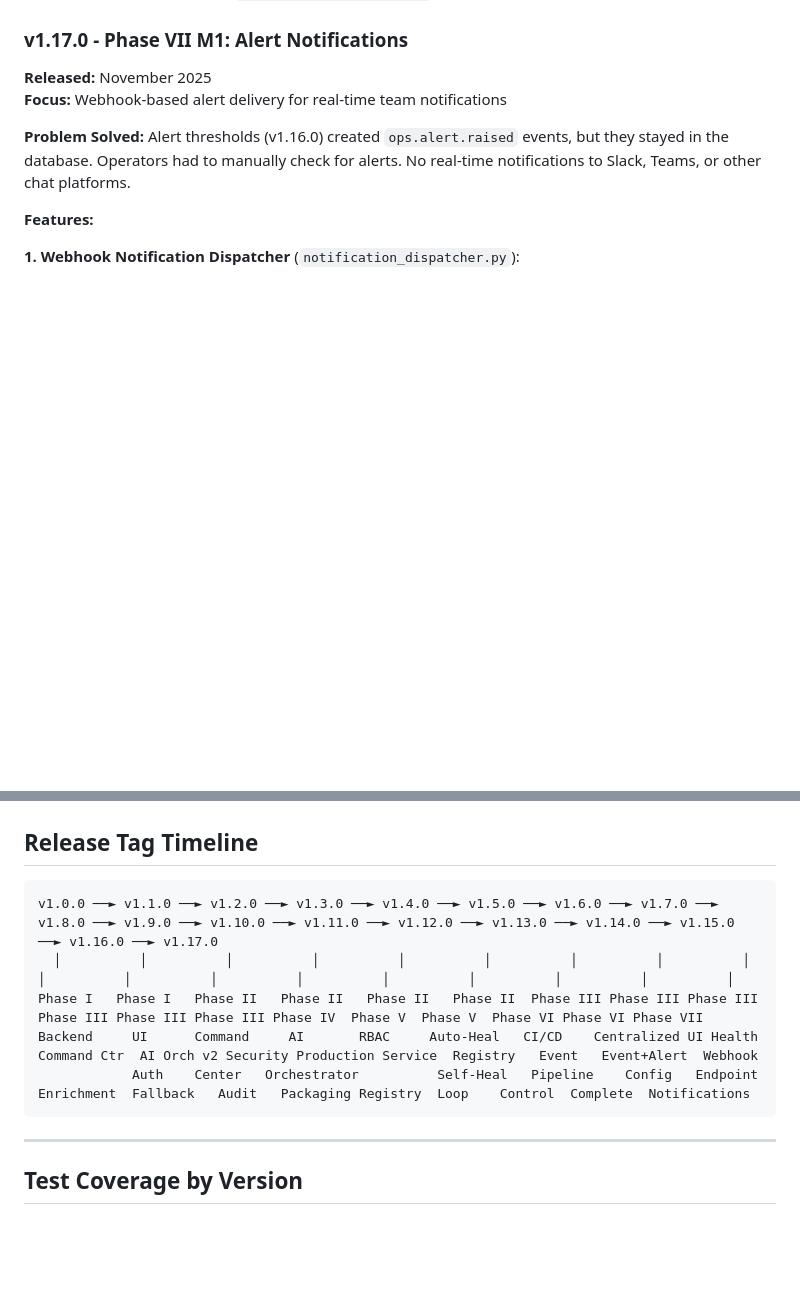
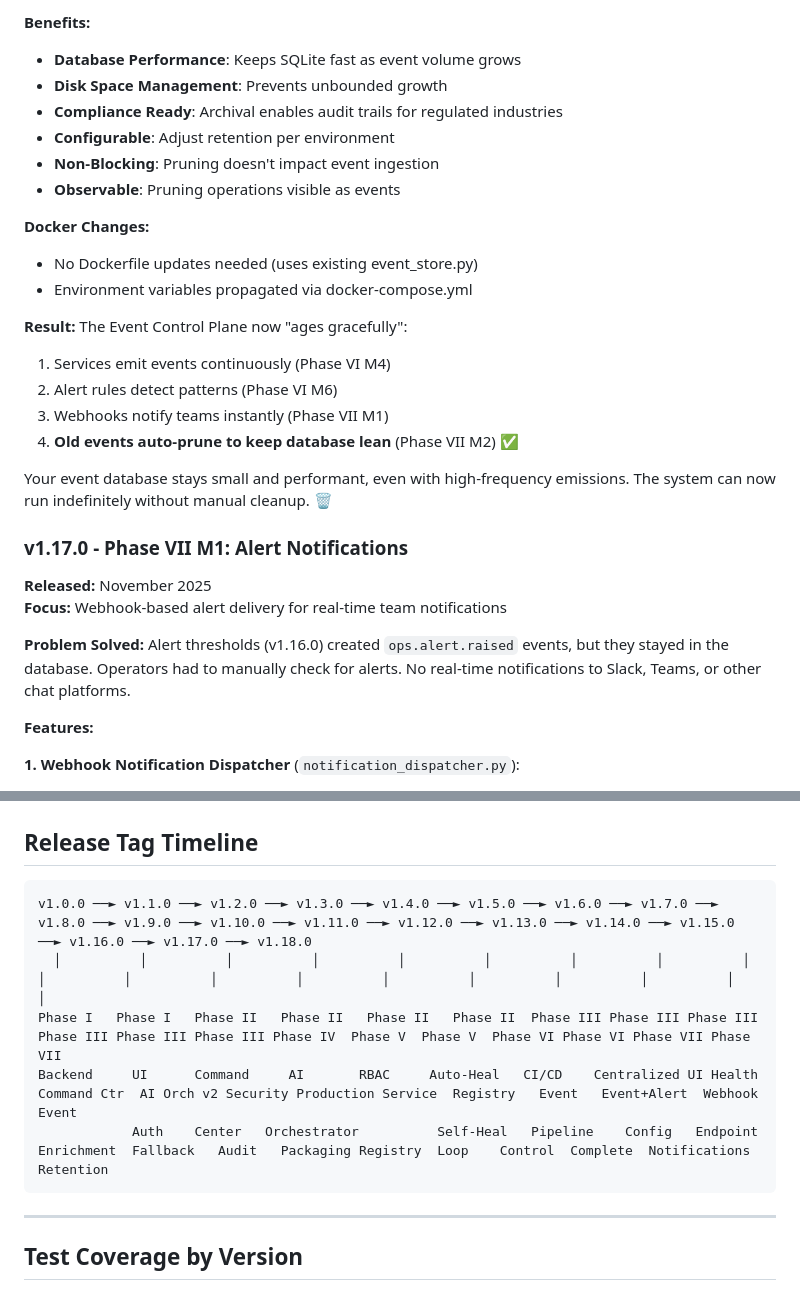
Before and after one commit to Fizzlefry/Aetherlink-UI, a Markdown page: docs/RELEASE_HISTORY.md, 2 parts joined by grey strips. Drawn GitHub-style; blank space fills up the shorter version.

Commit message:
docs: Add v1.18.0 release notes (Phase VII M2: Event Retention & Archival)

````diff
--- a/docs/RELEASE_HISTORY.md
+++ b/docs/RELEASE_HISTORY.md
@@ -1021,3 +1094,23 @@ Protocol layer is now CONSUMED, not just documented:
+**Benefits:**
+- **Database Performance**: Keeps SQLite fast as event volume grows
+- **Disk Space Management**: Prevents unbounded growth
+- **Compliance Ready**: Archival enables audit trails for regulated industries
+- **Configurable**: Adjust retention per environment
+- **Non-Blocking**: Pruning doesn't impact event ingestion
+- **Observable**: Pruning operations visible as events
+
+**Docker Changes:**
+- No Dockerfile updates needed (uses existing event_store.py)
+- Environment variables propagated via docker-compose.yml
+
+**Result:**
+The Event Control Plane now "ages gracefully":
+1. Services emit events continuously (Phase VI M4)
+2. Alert rules detect patterns (Phase VI M6)
+3. Webhooks notify teams instantly (Phase VII M1)
+4. **Old events auto-prune to keep database lean** (Phase VII M2) ✅
+
+Your event database stays small and performant, even with high-frequency emissions. The system can now run indefinitely without manual cleanup. 🗑️
 
 ### v1.17.0 - Phase VII M1: Alert Notifications
 **Released:** November 2025
@@ -1326,11 +1419,11 @@ v1.0.0 ──► v1.1.0 ──► v1.2.0 ──► v1.3.0 ──► v1.4.0 ─
 ## Release Tag Timeline
 
 ```
-v1.0.0 ──► v1.1.0 ──► v1.2.0 ──► v1.3.0 ──► v1.4.0 ──► v1.5.0 ──► v1.6.0 ──► v1.7.0 ──► v1.8.0 ──► v1.9.0 ──► v1.10.0 ──► v1.11.0 ──► v1.12.0 ──► v1.13.0 ──► v1.14.0 ──► v1.15.0 ──► v1.16.0 ──► v1.17.0
-  │          │          │          │          │          │          │          │          │          │          │          │          │          │          │          │          │          │
-Phase I   Phase I   Phase II   Phase II   Phase II   Phase II  Phase III Phase III Phase III Phase III Phase III Phase III Phase IV  Phase V  Phase V  Phase VI Phase VI Phase VII
-Backend     UI      Command     AI       RBAC     Auto-Heal   CI/CD    Centralized UI Health Command Ctr  AI Orch v2 Security Production Service  Registry   Event   Event+Alert  Webhook
-            Auth    Center   Orchestrator          Self-Heal   Pipeline    Config   Endpoint  Enrichment  Fallback   Audit   Packaging Registry  Loop    Control  Complete  Notifications
+v1.0.0 ──► v1.1.0 ──► v1.2.0 ──► v1.3.0 ──► v1.4.0 ──► v1.5.0 ──► v1.6.0 ──► v1.7.0 ──► v1.8.0 ──► v1.9.0 ──► v1.10.0 ──► v1.11.0 ──► v1.12.0 ──► v1.13.0 ──► v1.14.0 ──► v1.15.0 ──► v1.16.0 ──► v1.17.0 ──► v1.18.0
+  │          │          │          │          │          │          │          │          │          │          │          │          │          │          │          │          │          │          │
+Phase I   Phase I   Phase II   Phase II   Phase II   Phase II  Phase III Phase III Phase III Phase III Phase III Phase III Phase IV  Phase V  Phase V  Phase VI Phase VI Phase VII Phase VII
+Backend     UI      Command     AI       RBAC     Auto-Heal   CI/CD    Centralized UI Health Command Ctr  AI Orch v2 Security Production Service  Registry   Event   Event+Alert  Webhook   Event
+            Auth    Center   Orchestrator          Self-Heal   Pipeline    Config   Endpoint  Enrichment  Fallback   Audit   Packaging Registry  Loop    Control  Complete  Notifications Retention
 ```
 
 ---
````
Also changed, not shown: other parts of docs/RELEASE_HISTORY.md (+73 -0 lines).
